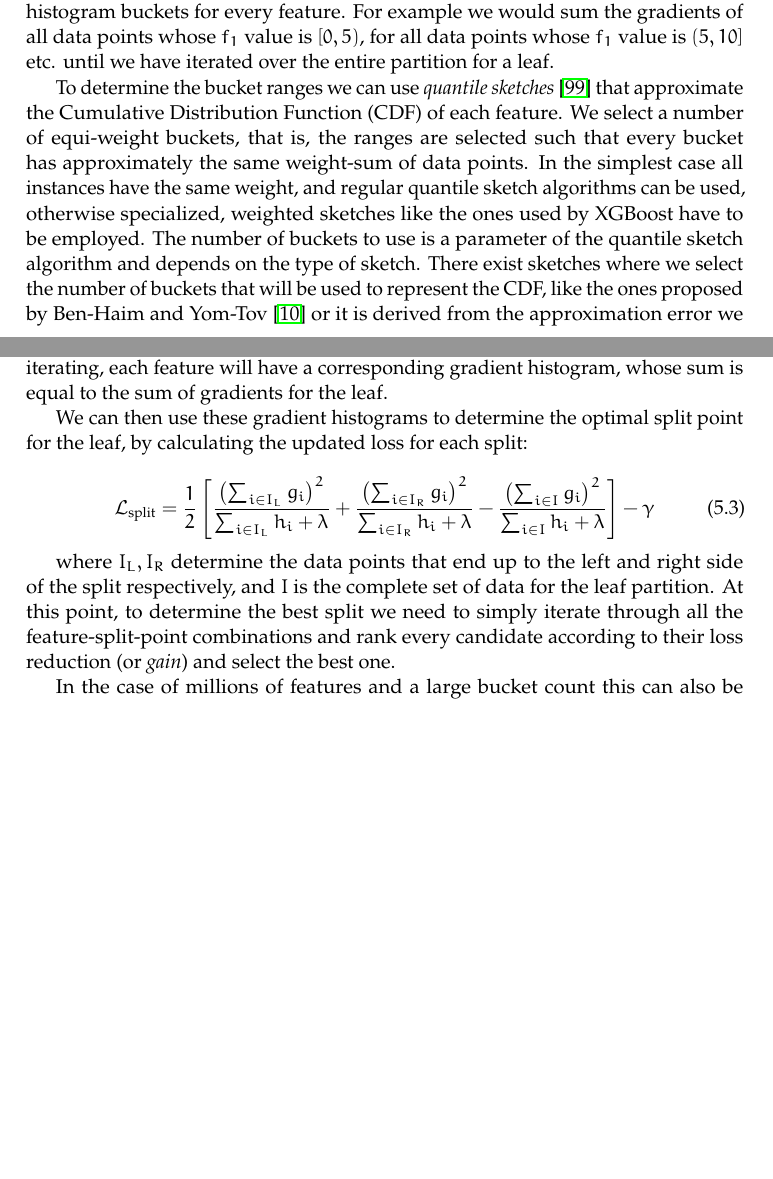
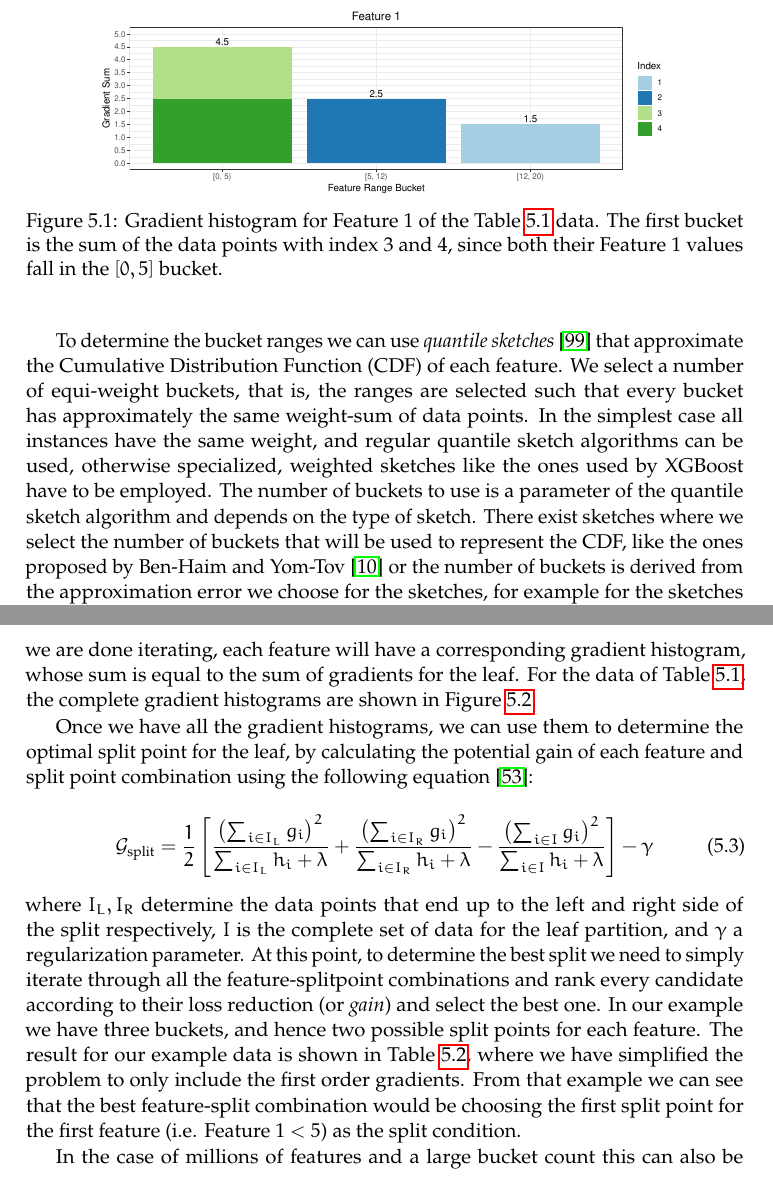
Before and after one commit to thvasilo/phd-thesis-tex, a LaTeX thesis (main.tex, which reads tex/decision-trees.tex, tex/macros.tex): two parts of pages 53 and 54 of 120 before the commit and two parts of pages 54 and 55 of 122 after it, joined at a grey line, cut at the place of the change, the shorter picture padded with empty space. Compiled offline with pdfLaTeX.

Commit message:
Add example data and figures for single-node histogram aggregation.

```diff
--- a/tex/decision-trees.tex
+++ b/tex/decision-trees.tex
@@ -225,10 +249,7 @@ Enumerating every gradient-feature value combination, requires that we calculate
 a gradient sum for each unique value
 of a feature. This can quickly become computationally impractical for real-valued features.
 Systems like XGBoost and LightGBM instead use \emph{quantized histograms},
-where we accumulate gradients in histogram buckets for every feature. For example
-we would sum the gradients of all data points whose $f_1$ value is $[0, 5)$, for all
-data points whose $f_1$ value is $(5, 10]$ etc. until we have iterated over
-the entire partition for a leaf.
+where we accumulate gradients for ranges of values in histogram buckets for every feature.
 
 To determine the bucket ranges we
 can use \emph{quantile sketches} \cite{greenwald2016quantiles} that approximate
@@ -242,9 +263,18 @@ The number of buckets to use is a
 parameter of the quantile sketch algorithm and depends on the type of sketch.
 There exist sketches where we select the number of buckets that
 will be used to represent the CDF, like the ones proposed by \citet{BenHaim2010parallel}
-or it is derived from the approximation error we choose for the sketches, for example
+or the number of buckets is derived from the approximation error we choose for the sketches, for example
 for the sketches used by XGBoost or by the state-of-the-art KLL sketch \cite{karnin2016kll}
 used by DimBoost \cite{dimboost} and in our own work in Papers \uncertaintreesNum and \blockgbtNum.
+
+\begin{figure}
+	\centering
+	\includegraphics[width=0.8\columnwidth]{feature-one-grad}
+	\caption{Gradient histogram for Feature 1 of the Table \ref{tab:example-data} data.
+	The first bucket is the sum of the data points with index 3 and 4, since both their Feature 1
+	values fall in the $[0, 5]$ bucket.}
+	\label{fig:gradient-feature-one}
+\end{figure}
 
 
 The selection of bucket ranges can be done either at the beginning of training, taking the
@@ -263,5 +299,5 @@ the bucket $[0, 5)$ of the gradient histogram for $f_1$.
 When we are done iterating, each feature will have a corresponding gradient histogram,
 whose sum is equal to the sum of gradients for the leaf.
+For the data of Table \ref{tab:example-data}, the complete gradient histograms
+are shown in Figure \ref{fig:gradient-all-features}.
 
-We can then use these gradient histograms to determine the optimal split point for the
-leaf, by calculating the updated loss for each split:
@@ -268,10 +309,20 @@ leaf, by calculating the updated loss for each split:
+	\label{fig:gradient-all-features}
+\end{figure}
+
+Once we have all the gradient histograms, we can use them to determine the optimal split point for the
+leaf, by calculating the potential gain of each feature and split point combination using the following equation~\cite{xgboost}:
 
 \begin{equation}
-	\mathcal{L}_{\text{split}} = \frac{1}{2} \left[\frac{\left(\sum_{i \in I_{L}} g_{i} \right)^{2}} {\sum_{i \in I_{L}} h_{i}+ \lambda} + \frac{\left(\sum_{i \in I_{R}} g_{i} \right)^{2}}{\sum_{i \in I_{R}} h_{i} + \lambda} - \frac{\left(\sum_{i \in I}g_{i}\right)^{2}}{\sum_{i \in I}h_{i}+\lambda}\right]-\gamma
+	\mathcal{G}_{\text{split}} = \frac{1}{2} \left[\frac{\left(\sum_{i \in I_{L}} g_{i} \right)^{2}} {\sum_{i \in I_{L}} h_{i}+ \lambda} + \frac{\left(\sum_{i \in I_{R}} g_{i} \right)^{2}}{\sum_{i \in I_{R}} h_{i} + \lambda} - \frac{\left(\sum_{i \in I}g_{i}\right)^{2}}{\sum_{i \in I}h_{i}+\lambda}\right]-\gamma
 \end{equation}
 
+\noindent
 where $I_L, I_R$ determine the data points that end up to the left and right side of the split
-respectively, and $I$ is the complete set of data for the leaf partition. At this point, to determine
-the best split we need to simply iterate through all the feature-split-point combinations
+respectively, $I$ is the complete set of data for the leaf partition, and $\gamma$ a
+regularization parameter. At this point, to determine
+the best split we need to simply iterate through all the feature-splitpoint combinations
 and rank every candidate according to their loss reduction (or \textit{gain}) and select the
-best one.
+best one. In our example we have three buckets, and hence two possible split points for each feature. The result for our example data is shown in Table \ref{tab:gains}, where
+we have simplified the problem to only include the first order gradients. From that example
+we can see that the best feature-split combination would be choosing the first split
+point for the first feature (i.e. Feature 1 $< 5$) as the split condition.
@@ -278,3 +343,5 @@ best one.
+	\label{tab:gains}
+\end{table}
 
 In the case of millions of features and a large bucket count this can also be
 computationally heavy operation, as we need to evaluate $|F| \times B$ split candidates.
--- a/tex/macros.tex
+++ b/tex/macros.tex
@@ -30,6 +30,11 @@
 \definecolor{darkred}{rgb}{0.5,0,0}
 \definecolor{darkgreen}{rgb}{0,0.5,0}
 \definecolor{darkblue}{rgb}{0,0,0.5}
+
+\definecolor{CBOne}{HTML}{a6cee3}
+\definecolor{CBTwo}{HTML}{1f78b4}
+\definecolor{CBThree}{HTML}{b2df8a}
+\definecolor{CBFour}{HTML}{33a02c}
 
 %\usepackage[maxnames=2]{biblatex}
 \lstset{frame=l,
```
Also changed, not shown: figures/all-features-grad-custom.pdf (added), figures/all-features-grad.pdf (added), figures/feature-one-grad.pdf (added), tex/decision-trees.tex (57 more changed lines).
